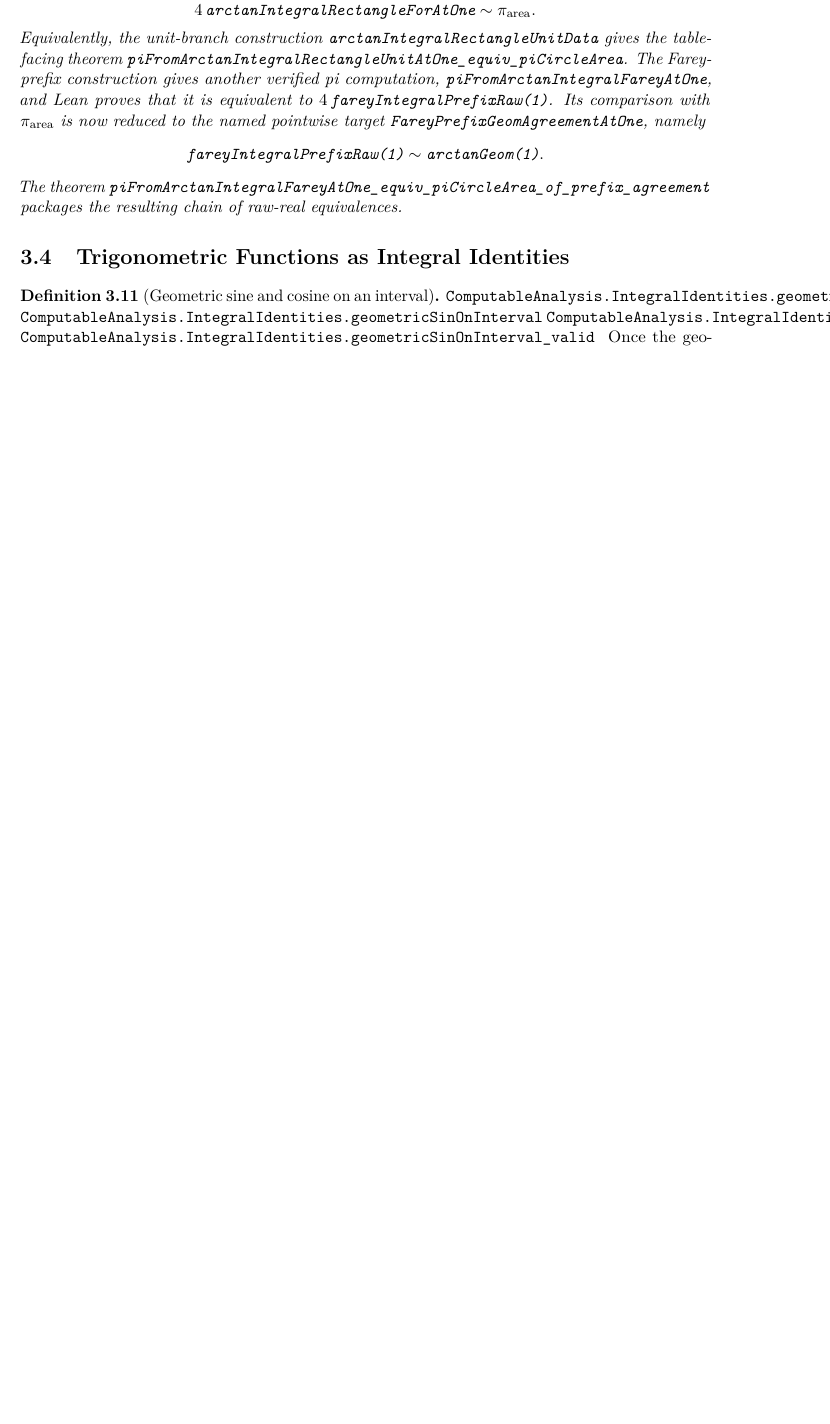
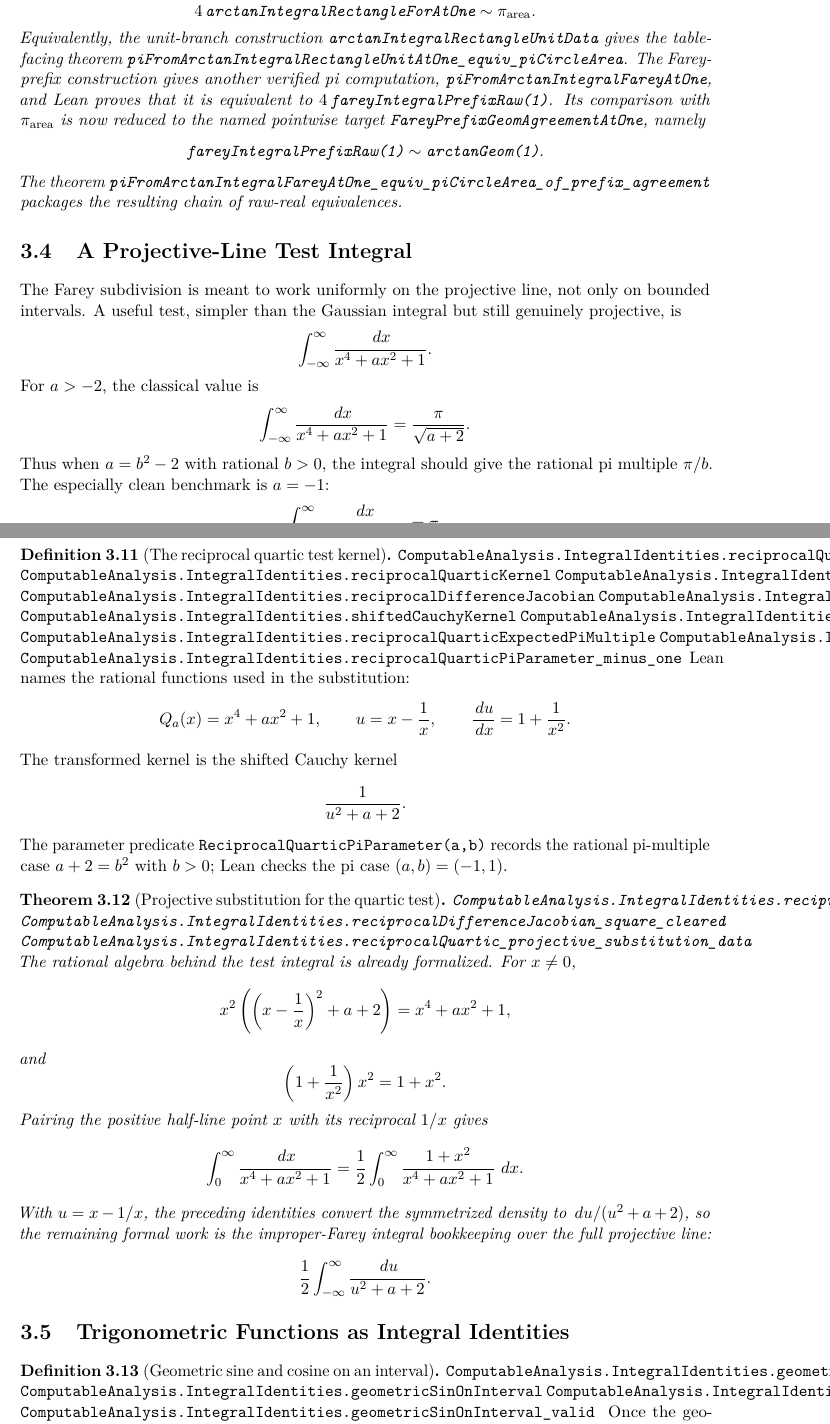
Before and after one commit to liuyao12/computable-analysis, a LaTeX thesis (blueprint/src/web.tex, which reads blueprint/src/03-integrals.tex): part of page 38 of 65 before the commit and two parts of pages 38 and 39 of 66 after it, the two joined at a grey line, cut so that both start at the same text, the shorter picture padded with empty space. Compiled offline with pdfLaTeX.

Commit message:
Add reciprocal quartic integral target

```diff
--- a/blueprint/src/03-integrals.tex
+++ b/blueprint/src/03-integrals.tex
@@ -500,6 +500,85 @@ The theorem
 packages the resulting chain of raw-real equivalences.
 \end{theorem}
 
+\section{A Projective-Line Test Integral}
+
+The Farey subdivision is meant to work uniformly on the projective line, not
+only on bounded intervals.  A useful test, simpler than the Gaussian integral
+but still genuinely projective, is
+\[
+  \int_{-\infty}^{\infty}\frac{\dd x}{x^4+a x^2+1}.
+\]
+For \(a>-2\), the classical value is
+\[
+  \int_{-\infty}^{\infty}\frac{\dd x}{x^4+a x^2+1}
+    =\frac{\pi}{\sqrt{a+2}}.
+\]
+Thus when \(a=b^2-2\) with rational \(b>0\), the integral should give the
+rational pi multiple \(\pi/b\).  The especially clean benchmark is \(a=-1\):
+\[
+  \int_{-\infty}^{\infty}\frac{\dd x}{x^4-x^2+1}=\pi.
+\]
+
+\begin{definition}[The reciprocal quartic test kernel]
+\label{def:reciprocal-quartic-test-kernel}
+\lean{ComputableAnalysis.IntegralIdentities.reciprocalQuarticDenominator}
+\lean{ComputableAnalysis.IntegralIdentities.reciprocalQuarticKernel}
+\lean{ComputableAnalysis.IntegralIdentities.reciprocalDifference}
+\lean{ComputableAnalysis.IntegralIdentities.reciprocalDifferenceJacobian}
+\lean{ComputableAnalysis.IntegralIdentities.shiftedCauchyDenominator}
+\lean{ComputableAnalysis.IntegralIdentities.shiftedCauchyKernel}
+\lean{ComputableAnalysis.IntegralIdentities.reciprocalQuarticSymmetricDensity}
+\lean{ComputableAnalysis.IntegralIdentities.reciprocalQuarticExpectedPiMultiple}
+\lean{ComputableAnalysis.IntegralIdentities.ReciprocalQuarticPiParameter}
+\lean{ComputableAnalysis.IntegralIdentities.reciprocalQuarticPiParameter_minus_one}
+\uses{def:one-over-one-plus-square-kernel}
+\leanok
+Lean names the rational functions used in the substitution:
+\[
+  Q_a(x)=x^4+a x^2+1,\qquad
+  u=x-\frac1x,\qquad
+  \frac{\dd u}{\dd x}=1+\frac1{x^2}.
+\]
+The transformed kernel is the shifted Cauchy kernel
+\[
+  \frac{1}{u^2+a+2}.
+\]
+The parameter predicate \code{ReciprocalQuarticPiParameter(a,b)} records the
+rational pi-multiple case \(a+2=b^2\) with \(b>0\); Lean checks the pi case
+\((a,b)=(-1,1)\).
+\end{definition}
+
+\begin{theorem}[Projective substitution for the quartic test]
+\label{thm:reciprocal-quartic-projective-substitution}
+\lean{ComputableAnalysis.IntegralIdentities.reciprocalDifference_quartic_denominator}
+\lean{ComputableAnalysis.IntegralIdentities.reciprocalDifferenceJacobian_square_cleared}
+\lean{ComputableAnalysis.IntegralIdentities.reciprocalQuartic_projective_substitution_data}
+\uses{def:reciprocal-quartic-test-kernel}
+\leanok
+The rational algebra behind the test integral is already formalized.  For
+\(x\ne0\),
+\[
+  x^2\left(\left(x-\frac1x\right)^2+a+2\right)
+    =x^4+a x^2+1,
+\]
+and
+\[
+  \left(1+\frac1{x^2}\right)x^2=1+x^2.
+\]
+Pairing the positive half-line point \(x\) with its reciprocal \(1/x\) gives
+\[
+  \int_0^\infty \frac{\dd x}{x^4+a x^2+1}
+   = \frac12\int_0^\infty
+      \frac{1+x^2}{x^4+a x^2+1}\,\dd x.
+\]
+With \(u=x-1/x\), the preceding identities convert the symmetrized density to
+\(\dd u/(u^2+a+2)\), so the remaining formal work is the improper-Farey
+integral bookkeeping over the full projective line:
+\[
+  \frac12\int_{-\infty}^{\infty}\frac{\dd u}{u^2+a+2}.
+\]
+\end{theorem}
+
 \section{Trigonometric Functions as Integral Identities}
 
 \begin{definition}[Geometric sine and cosine on an interval]
```
Also changed, not shown: GOALS.md (+7 -0 lines), README.md, 2 other files.
